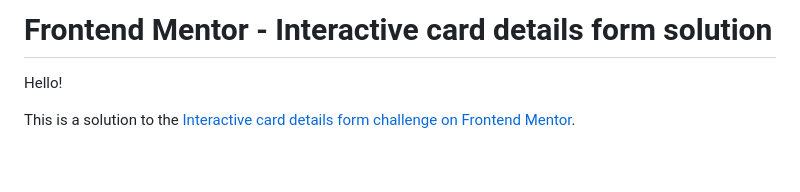
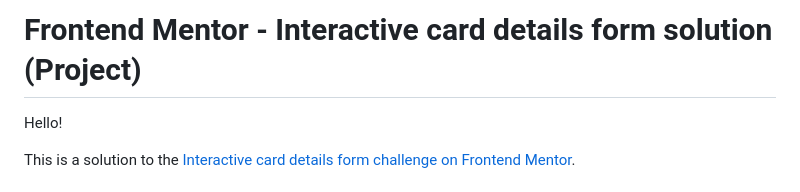
Before and after one commit to Akamberi1/Interactive-card-details-form-main-Project-, a Markdown page: README.md, the part around the change. Rendered like a GitHub page; blank space fills up the shorter version.

```diff
--- a/README.md
+++ b/README.md
@@ -1,4 +1,4 @@
-# Frontend Mentor - Interactive card details form solution
+# Frontend Mentor - Interactive card details form solution (Project)
 
 Hello!
 
```
